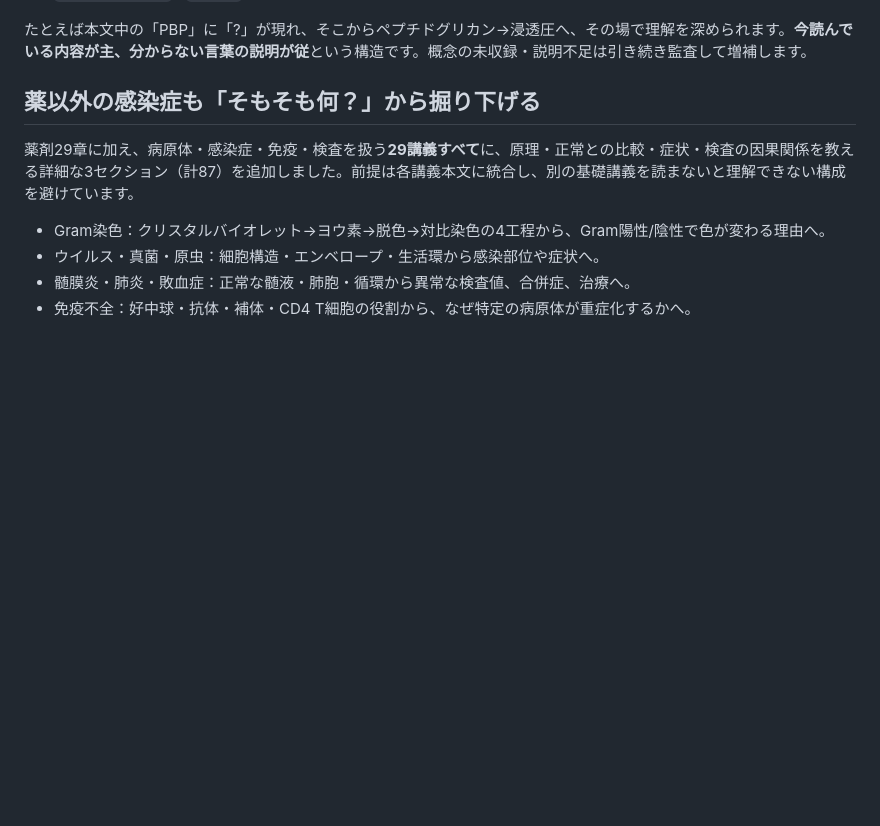
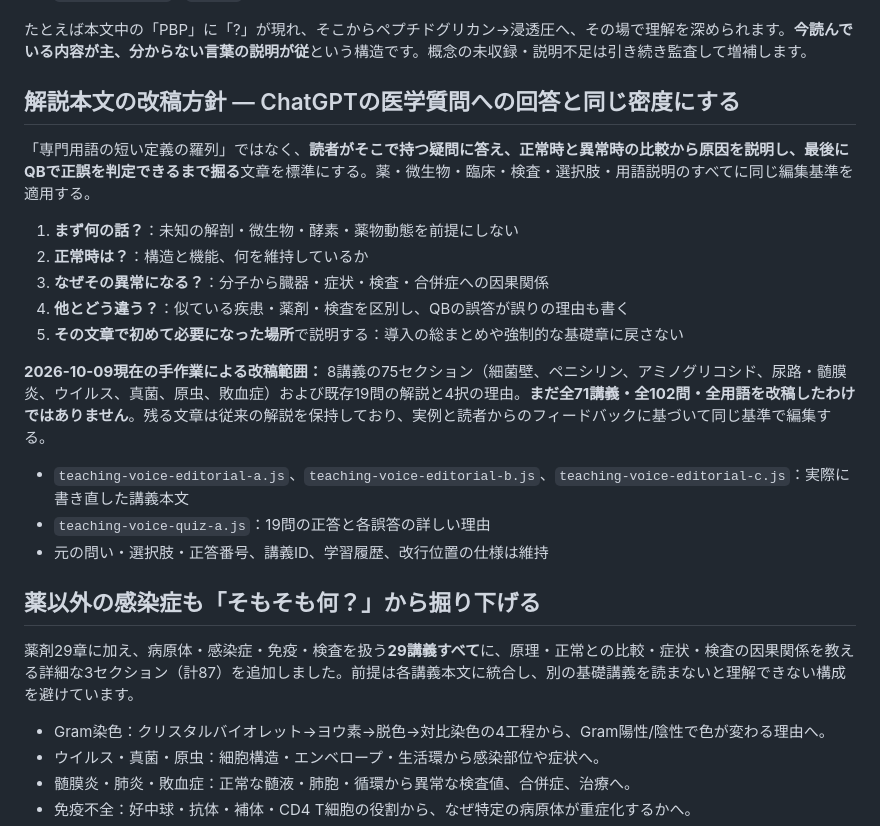
Before and after one commit to Haru2305/infection_medicine_quiz, a Markdown page: README.md, the part around the change. GitHub-like rendering; blank space fills up the shorter version.

Commit message:
Document ChatGPT-style narrative editorial standard and honestly track partial rewrite progress

```diff
--- a/README.md
+++ b/README.md
@@ -31,6 +31,22 @@
 - `lectures-ui.js` / `app.js`：講義本文・問題解説への埋め込みとタップ開閉
 
 たとえば本文中の「PBP」に「?」が現れ、そこからペプチドグリカン→浸透圧へ、その場で理解を深められます。**今読んでいる内容が主、分からない言葉の説明が従**という構造です。概念の未収録・説明不足は引き続き監査して増補します。
+
+## 解説本文の改稿方針 — ChatGPTの医学質問への回答と同じ密度にする
+
+「専門用語の短い定義の羅列」ではなく、**読者がそこで持つ疑問に答え、正常時と異常時の比較から原因を説明し、最後にQBで正誤を判定できるまで掘る**文章を標準にする。薬・微生物・臨床・検査・選択肢・用語説明のすべてに同じ編集基準を適用する。
+
+1. **まず何の話？**：未知の解剖・微生物・酵素・薬物動態を前提にしない
+2. **正常時は？**：構造と機能、何を維持しているか
+3. **なぜその異常になる？**：分子から臓器・症状・検査・合併症への因果関係
+4. **他とどう違う？**：似ている疾患・薬剤・検査を区別し、QBの誤答が誤りの理由も書く
+5. **その文章で初めて必要になった場所**で説明する：導入の総まとめや強制的な基礎章に戻さない
+
+**2026-10-09現在の手作業による改稿範囲：** 8講義の75セクション（細菌壁、ペニシリン、アミノグリコシド、尿路・髄膜炎、ウイルス、真菌、原虫、敗血症）および既存19問の解説と4択の理由。**まだ全71講義・全102問・全用語を改稿したわけではありません**。残る文章は従来の解説を保持しており、実例と読者からのフィードバックに基づいて同じ基準で編集する。
+
+- `teaching-voice-editorial-a.js`、`teaching-voice-editorial-b.js`、`teaching-voice-editorial-c.js`：実際に書き直した講義本文
+- `teaching-voice-quiz-a.js`：19問の正答と各誤答の詳しい理由
+- 元の問い・選択肢・正答番号、講義ID、学習履歴、改行位置の仕様は維持
 
 ## 薬以外の感染症も「そもそも何？」から掘り下げる
 
```
